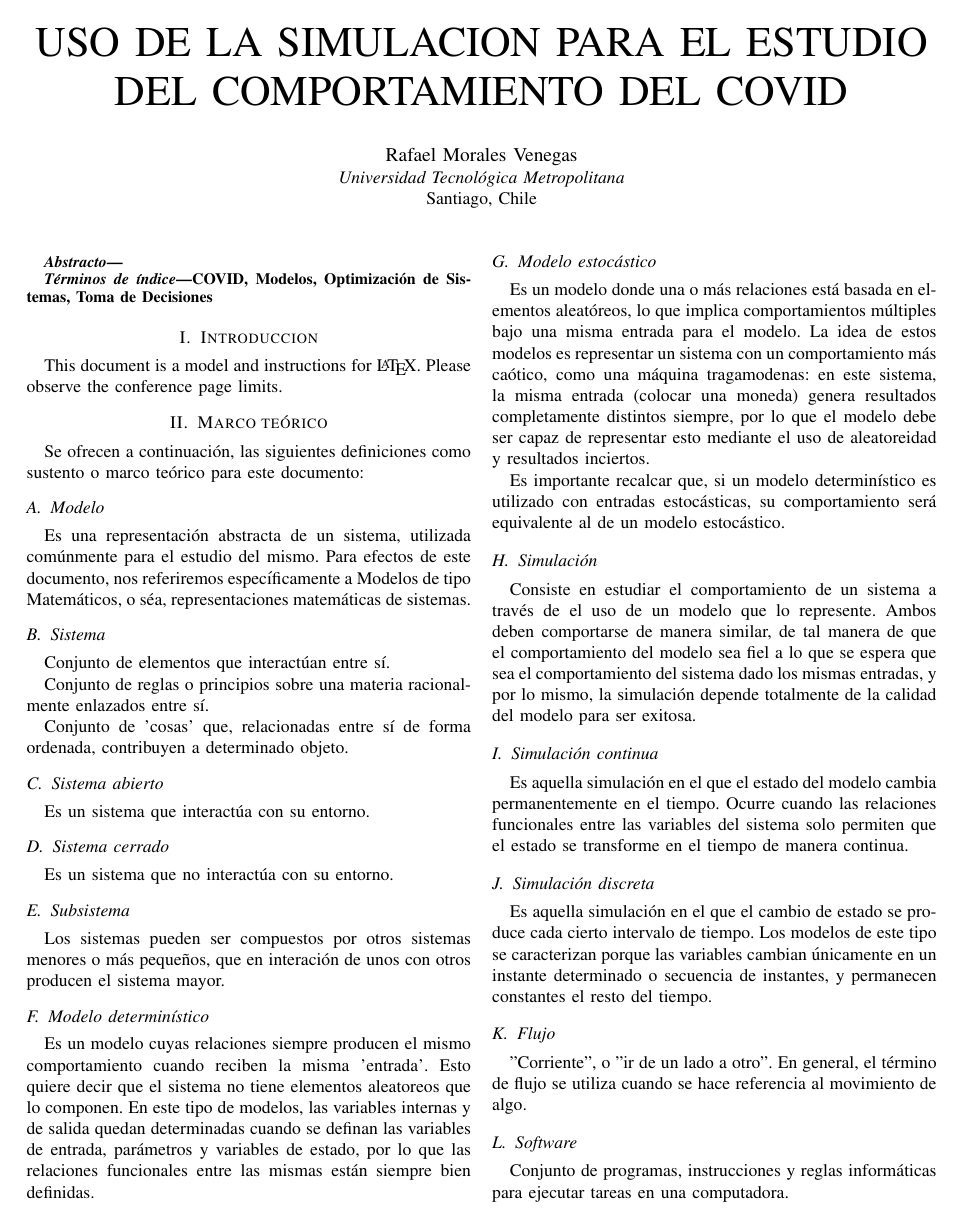
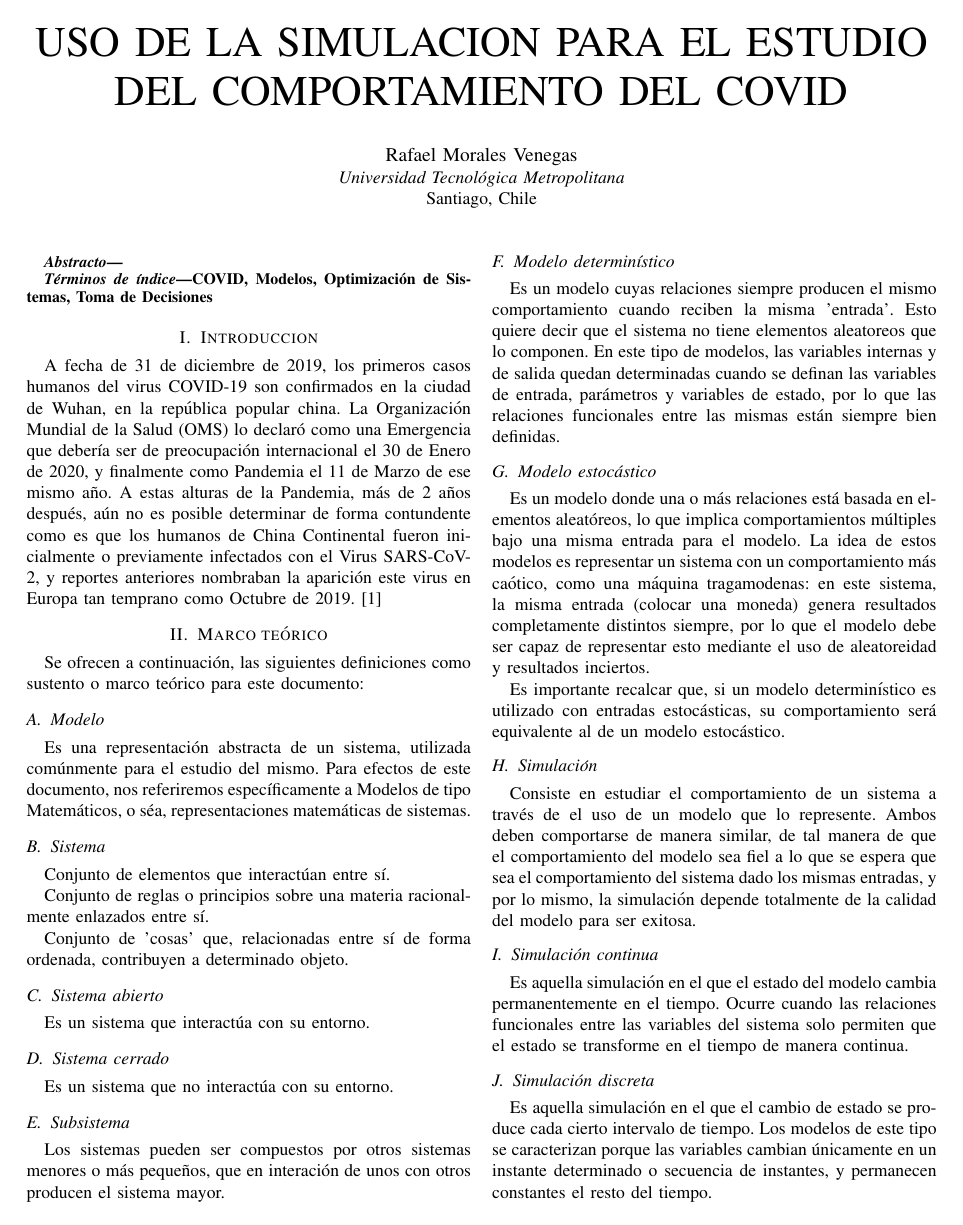
Before and after one commit to RafaelMoralesV/SIM.OPT-SIST, a LaTeX paper (main.tex, which reads introduccion.tex): page 1 of 2. Compiled offline with pdfLaTeX; a missing font is replaced by an installed copy or a similar font; a LaTeX package or settings file that is missing is left out.

Commit message:
Parrafo inicial

```diff
--- a/introduccion.tex
+++ b/introduccion.tex
@@ -2,5 +2,4 @@
 % a la introducción.
 
 \section{Introduccion}
-This document is a model and instructions for \LaTeX.
-Please observe the conference page limits.
+A fecha de 31 de diciembre de 2019, los primeros casos humanos del virus COVID-19 son confirmados en la ciudad de Wuhan, en la república popular china. La Organización Mundial de la Salud (OMS) lo declaró como una Emergencia que debería ser de preocupación internacional el 30 de Enero de 2020, y finalmente como Pandemia el 11 de Marzo de ese mismo año. A estas alturas de la Pandemia, más de 2 años después, aún no es posible determinar de forma contundente como es que los humanos de China Continental fueron inicialmente o previamente infectados con el Virus SARS-CoV-2, y reportes anteriores nombraban la aparición este virus en Europa tan temprano como Octubre de 2019.\cite{sakay_2021}
```
Also changed, not shown: main.pdf.
